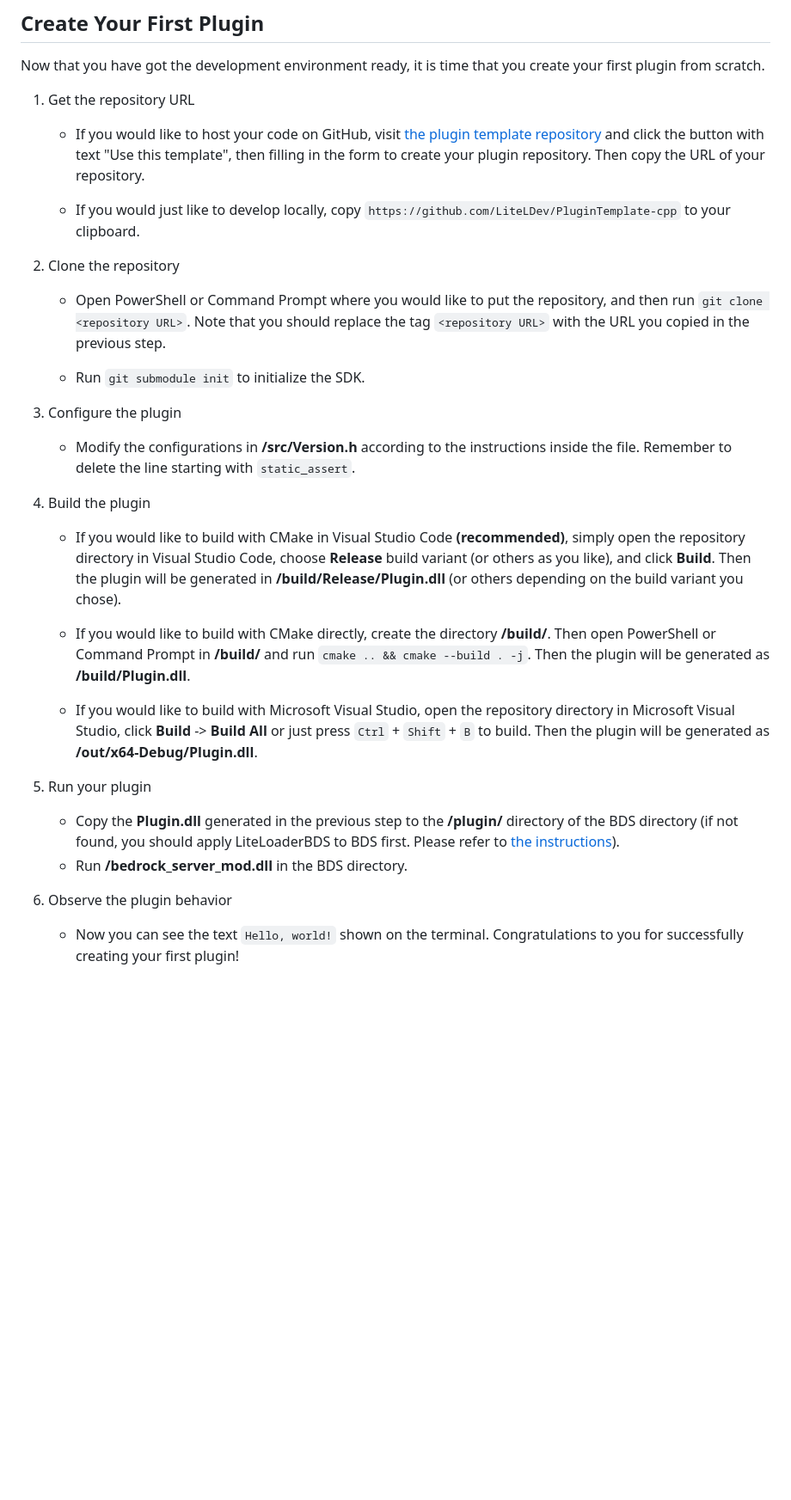
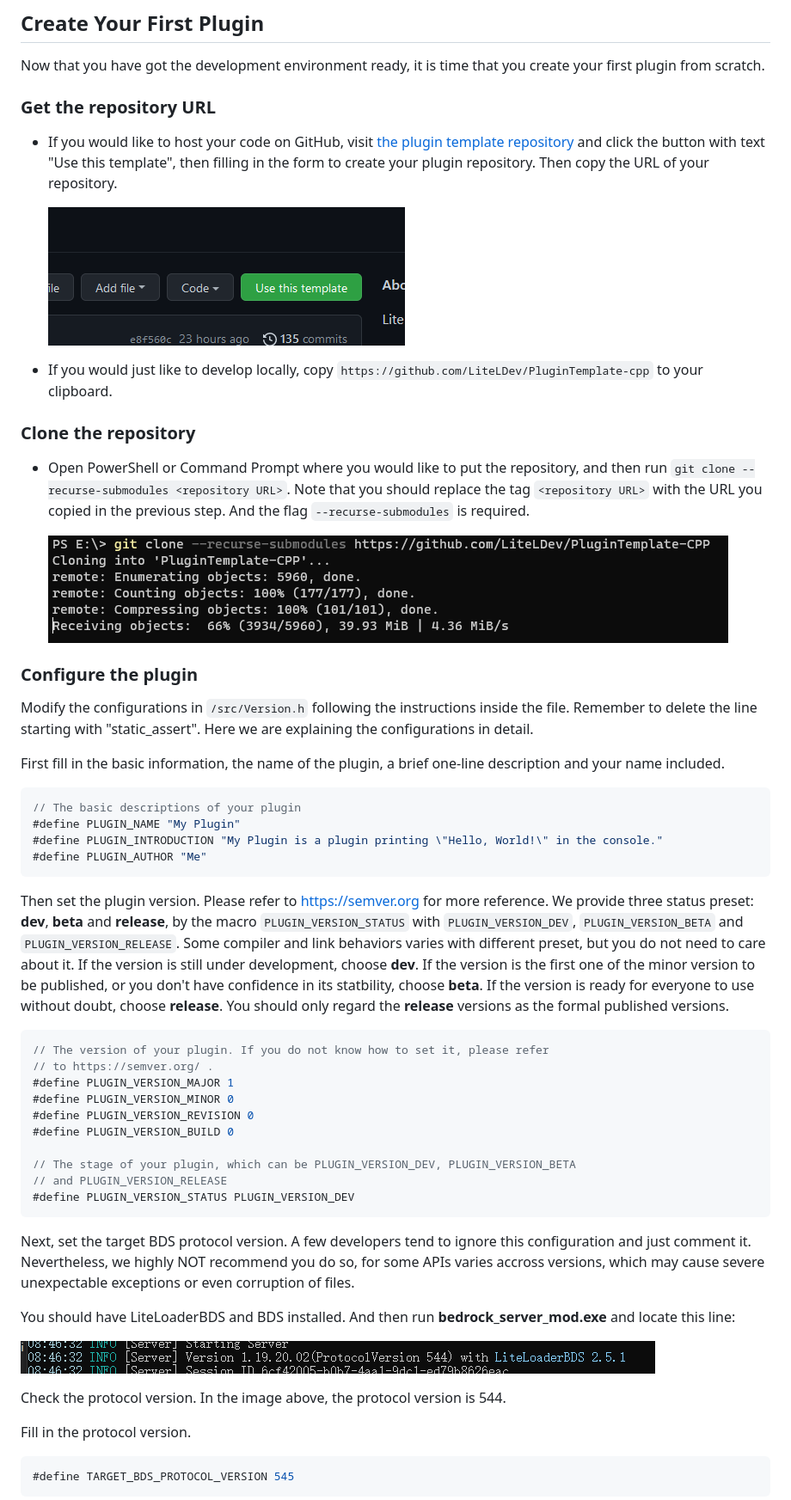
Before and after one commit to LiteLDev/Documentation-cpp, a Markdown page: pages/en/02_quickstart.md, the part around one of its changes. Shown at 86% size. GitHub-like rendering; pictures changed too: assets/quickstart_01.png (added), assets/quickstart_02.png (added), assets/quickstart_03.png (added); blank space fills up the shorter version.

````diff
--- a/pages/en/02_quickstart.md
+++ b/pages/en/02_quickstart.md
@@ -36,36 +38,75 @@ What's more, we highly recommend that you register a GitHub account, not only fo
 
 Now that you have got the development environment ready, it is time that you create your first plugin from scratch.
 
-1. Get the repository URL
-    * If you would like to host your code on GitHub, visit [the plugin template repository](https://github.com/LiteLDev/PluginTemplate-cpp) and click the button with text "Use this template", then filling in the form to create your plugin repository.
-    Then copy the URL of your repository.
+### Get the repository URL
 
-    * If you would just like to develop locally, copy `https://github.com/LiteLDev/PluginTemplate-cpp` to your clipboard.
+* If you would like to host your code on GitHub, visit [the plugin template repository](https://github.com/LiteLDev/PluginTemplate-cpp) and click the button with text "Use this template", then filling in the form to create your plugin repository.
+Then copy the URL of your repository.
 
-2. Clone the repository
-    * Open PowerShell or Command Prompt where you would like to put the repository, and then run `git clone <repository URL>`.
-    Note that you should replace the tag `<repository URL>` with the URL you copied in the previous step.
+    ![Use the Template](../../assets/quickstart_01.png)
 
-    * Run `git submodule init` to initialize the SDK.
+* If you would just like to develop locally, copy `https://github.com/LiteLDev/PluginTemplate-cpp` to your clipboard.
 
-3. Configure the plugin
-    * Modify the configurations in **/src/Version.h** according to the instructions inside the file.
-    Remember to delete the line starting with `static_assert`.
+### Clone the repository
 
-4. Build the plugin
-    * If you would like to build with CMake in Visual Studio Code **(recommended)**, simply open the repository directory in Visual Studio Code, choose **Release** build variant (or others as you like), and click **Build**.
-    Then the plugin will be generated in **/build/Release/Plugin.dll** (or others depending on the build variant you chose).
+* Open PowerShell or Command Prompt where you would like to put the repository, and then run `git clone --recurse-submodules <repository URL>`.
+Note that you should replace the tag `<repository URL>` with the URL you copied in the previous step.
+And the flag `--recurse-submodules` is required.
 
-    * If you would like to build with CMake directly, create the directory **/build/**. Then open PowerShell or Command Prompt in **/build/** and run `cmake .. && cmake --build . -j`.
-    Then the plugin will be generated as **/build/Plugin.dll**.
+    ![Git Clone](../../assets/quickstart_02.png)
 
-    * If you would like to build with Microsoft Visual Studio, open the repository directory in Microsoft Visual Studio, click **Build** -> **Build All** or just press `Ctrl` + `Shift` + `B` to build.
-    Then the plugin will be generated as **/out/x64-Debug/Plugin.dll**.
+### Configure the plugin
 
-5. Run your plugin
-    * Copy the **Plugin.dll** generated in the previous step to the **/plugin/** directory of the BDS directory (if not found, you should apply LiteLoaderBDS to BDS first. Please refer to [the instructions](https://docs.litebds.com/en/#/Usage)).
-    * Run **/bedrock_server_mod.dll** in the BDS directory.
+Modify the configurations in `/src/Version.h` following the instructions inside the file.
+Remember to delete the line starting with "static_assert".
+Here we are explaining the configurations in detail.
 
-6. Observe the plugin behavior
-    * Now you can see the text `Hello, world!` shown on the terminal.
-    Congratulations to you for successfully creating your first plugin!
+First fill in the basic information, the name of the plugin, a brief one-line description and your name included.
+
+```cpp
+// The basic descriptions of your plugin
+#define PLUGIN_NAME "My Plugin"
+#define PLUGIN_INTRODUCTION "My Plugin is a plugin printing \"Hello, World!\" in the console."
+#define PLUGIN_AUTHOR "Me"
+```
+
+Then set the plugin version.
+Please refer to https://semver.org for more reference.
+We provide three status preset: **dev**, **beta** and **release**, by the macro `PLUGIN_VERSION_STATUS` with `PLUGIN_VERSION_DEV`, `PLUGIN_VERSION_BETA` and `PLUGIN_VERSION_RELEASE`.
+Some compiler and link behaviors varies with different preset, but you do not need to care about it.
+If the version is still under development, choose **dev**.
+If the version is the first one of the minor version to be published, or you don't have confidence in its statbility, choose **beta**.
+If the version is ready for everyone to use without doubt, choose **release**.
+You should only regard the **release** versions as the formal published versions.
+
+```cpp
+// The version of your plugin. If you do not know how to set it, please refer
+// to https://semver.org/ .
+#define PLUGIN_VERSION_MAJOR 1
+#define PLUGIN_VERSION_MINOR 0
+#define PLUGIN_VERSION_REVISION 0
+#define PLUGIN_VERSION_BUILD 0
+
+// The stage of your plugin, which can be PLUGIN_VERSION_DEV, PLUGIN_VERSION_BETA
+// and PLUGIN_VERSION_RELEASE
+#define PLUGIN_VERSION_STATUS PLUGIN_VERSION_DEV
+```
+
+Next, set the target BDS protocol version.
+A few developers tend to ignore this configuration and just comment it.
+Nevertheless, we highly NOT recommend you do so, for some APIs varies accross versions, which may cause severe unexpectable exceptions or even corruption of files.
+
+You should have LiteLoaderBDS and BDS installed.
+And then run **bedrock_server_mod.exe** and locate this line:
+
+![Protocol Version Line](../../assets/quickstart_03.png)
+
+Check the protocol version.
+In the image above, the protocol version is 544.
+
+Fill in the protocol version.
+
+```cpp
+#define TARGET_BDS_PROTOCOL_VERSION 545
+```
+
````
Also changed, not shown: other parts of pages/en/02_quickstart.md (+100 -82 lines), pages/zh-Hans/02_quickstart.md (+223 -166 lines), 3 other files.
